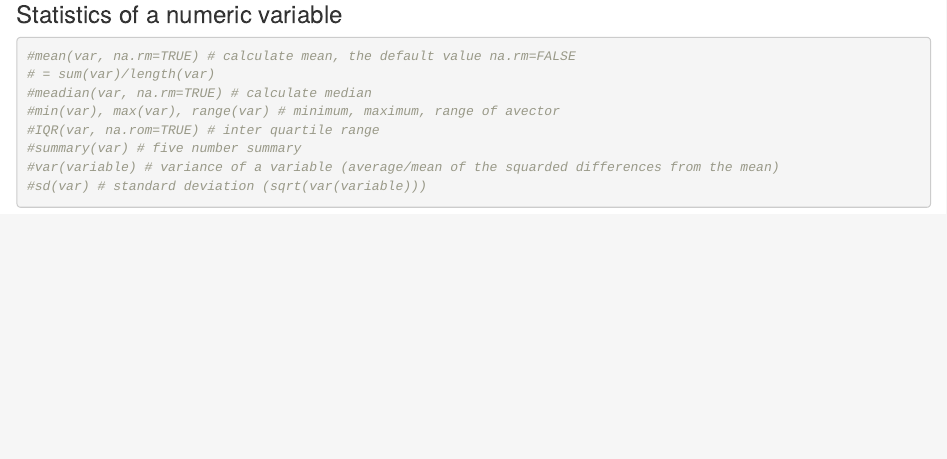
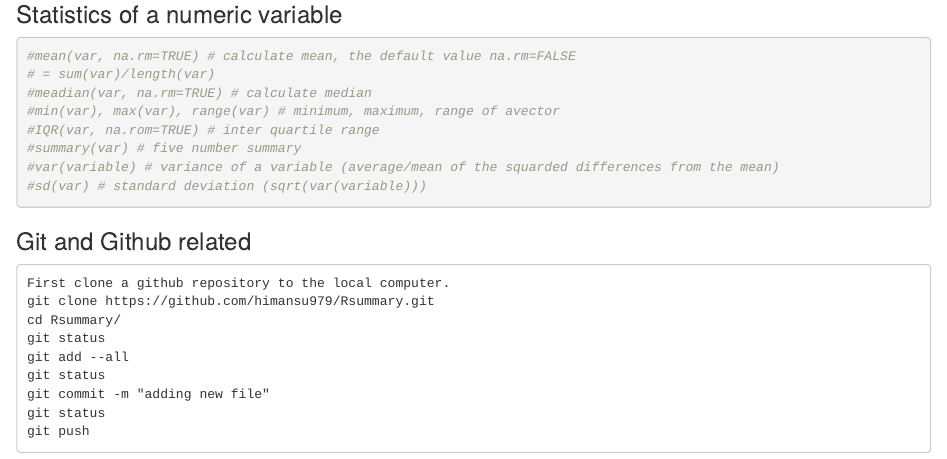
Before and after one commit to himansu979/Rsummary, an R Markdown document (commands.Rmd): the page in a window 1100 px wide, from 740 px down. The pictures show the output file commands.html that the author committed with the source, opened offline.

Commit message:
updating new files

````diff
--- a/commands.Rmd
+++ b/commands.Rmd
@@ -52,3 +52,16 @@ Below are a quick summary of commands for data analysis in R.
 #var(variable) # variance of a variable (average/mean of the squarded differences from the mean)
 #sd(var) # standard deviation (sqrt(var(variable)))
 ```
+
+### Git and Github related
+```
+First clone a github repository to the local computer.
+git clone https://github.com/himansu979/Rsummary.git
+cd Rsummary/
+git status
+git add --all
+git status
+git commit -m "adding new file"
+git status
+git push
+```
````
Also changed, not shown: commands.html.
